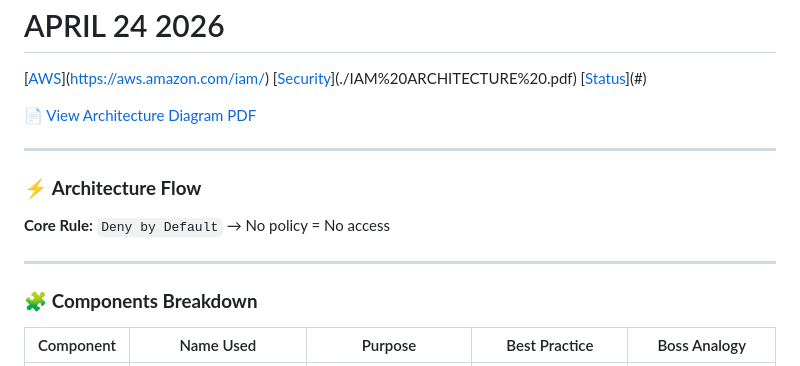
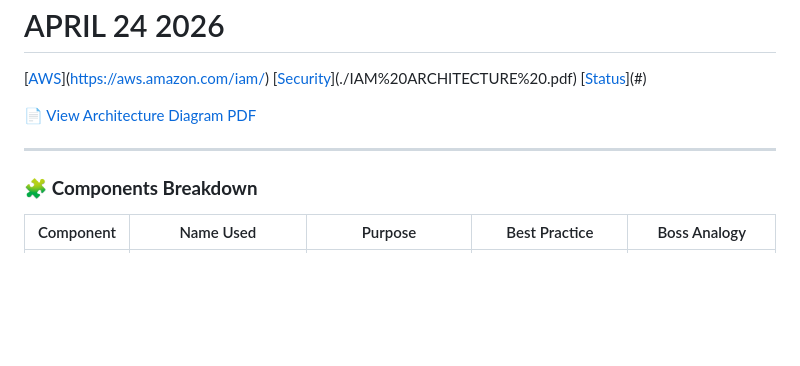
Before and after one commit to Ejay-cloud-CEC/aws-cloud101-projects, a Markdown page: README.md, the part around the change. Drawn GitHub-style; blank space fills up the shorter version.

```diff
--- a/README.md
+++ b/README.md
@@ -163,12 +163,6 @@ SQL skills for: Amazon RDS, Amazon Athena, Redshift, CloudWatch Logs Insights
 
 ---
 
-### ⚡ **Architecture Flow**
-
-**Core Rule:** `Deny by Default` → No policy = No access
-
----
-
 ### 🧩 **Components Breakdown**
 
 | Component | Name Used | Purpose | Best Practice | Boss Analogy |
```
